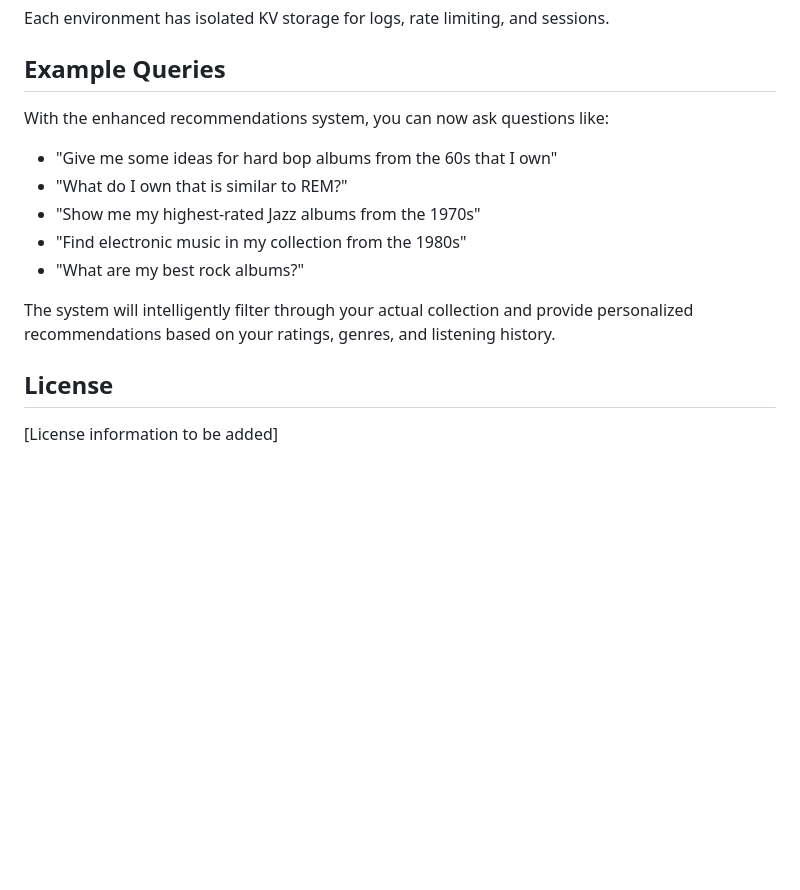
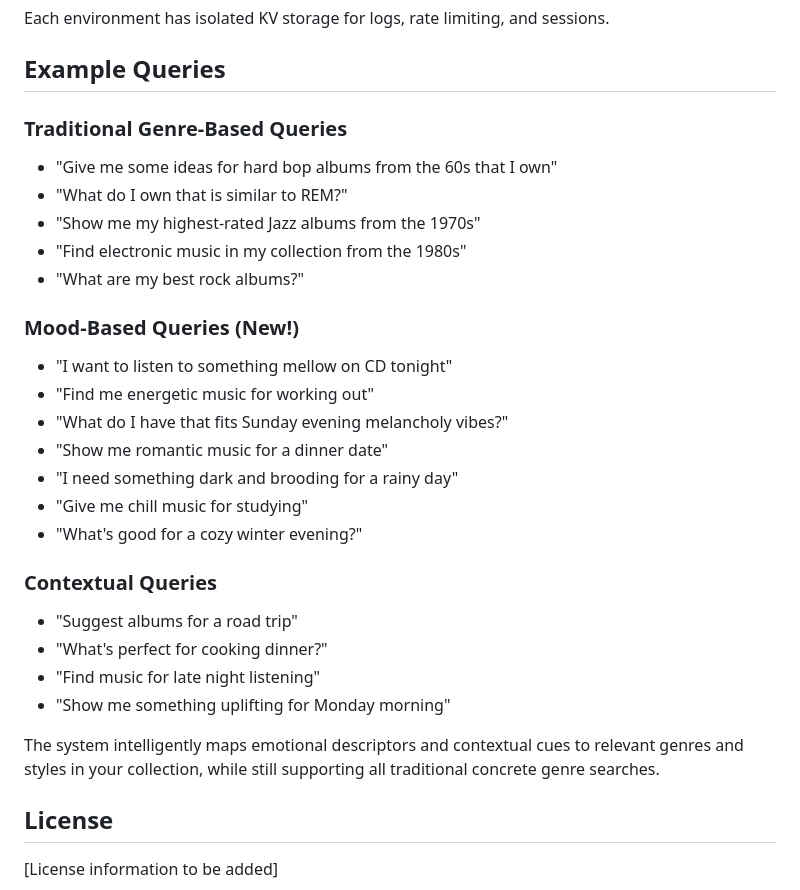
Before and after one commit to rianvdm/lastfm-mcp, a Markdown page: README.md, the part around the change printed below. GitHub-like rendering; blank space fills up the shorter version.

```diff
--- a/README.md
+++ b/README.md
@@ -173,15 +174,29 @@ Each environment has isolated KV storage for logs, rate limiting, and sessions.
 
 ## Example Queries
 
-With the enhanced recommendations system, you can now ask questions like:
-
+### Traditional Genre-Based Queries
 - "Give me some ideas for hard bop albums from the 60s that I own"
 - "What do I own that is similar to REM?"
 - "Show me my highest-rated Jazz albums from the 1970s"
 - "Find electronic music in my collection from the 1980s"
 - "What are my best rock albums?"
 
-The system will intelligently filter through your actual collection and provide personalized recommendations based on your ratings, genres, and listening history.
+### Mood-Based Queries (New!)
+- "I want to listen to something mellow on CD tonight"
+- "Find me energetic music for working out"
+- "What do I have that fits Sunday evening melancholy vibes?"
+- "Show me romantic music for a dinner date"
+- "I need something dark and brooding for a rainy day"
+- "Give me chill music for studying"
+- "What's good for a cozy winter evening?"
+
+### Contextual Queries
+- "Suggest albums for a road trip"
+- "What's perfect for cooking dinner?"
+- "Find music for late night listening"
+- "Show me something uplifting for Monday morning"
+
+The system intelligently maps emotional descriptors and contextual cues to relevant genres and styles in your collection, while still supporting all traditional concrete genre searches.
 
 ## License
 
```
Also changed, not shown: other parts of README.md (+16 -15 lines).
